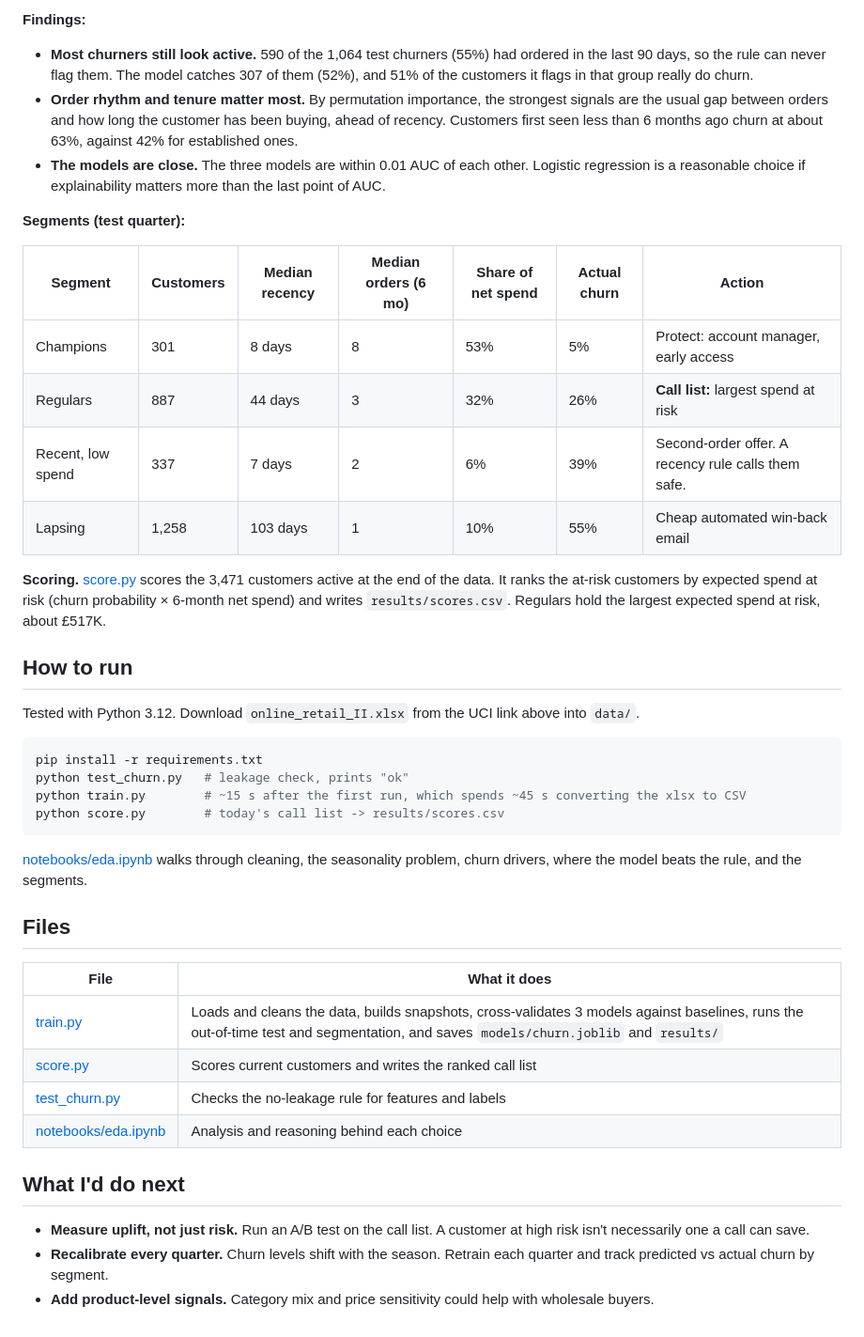
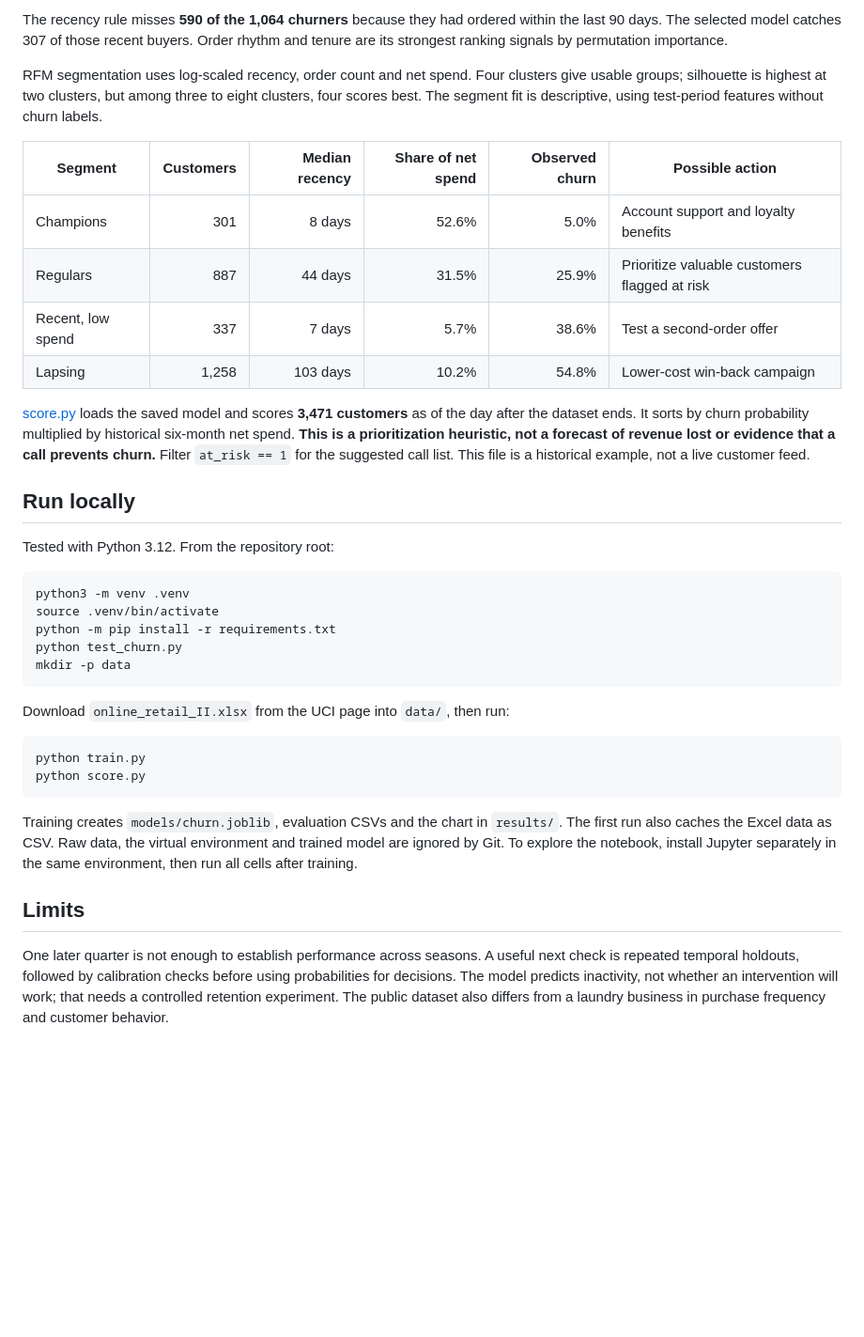
Before and after one commit to guptas-git/customer-churn, a Markdown page: README.md, the part around one of its changes. Shown at 94% size. Rendered like a GitHub page; blank space fills up the shorter version.

````diff
--- a/README.md
+++ b/README.md
@@ -59,44 +49,38 @@ In cross-validation on the training quarters, XGBoost scored ROC-AUC 0.76, F1 0.
 
-**Findings:**
-- **Most churners still look active.** 590 of the 1,064 test churners (55%) had ordered in the last 90 days, so the rule can never flag them. The model catches 307 of them (52%), and 51% of the customers it flags in that group really do churn.
-- **Order rhythm and tenure matter most.** By permutation importance, the strongest signals are the usual gap between orders and how long the customer has been buying, ahead of recency. Customers first seen less than 6 months ago churn at about 63%, against 42% for established ones.
-- **The models are close.** The three models are within 0.01 AUC of each other. Logistic regression is a reasonable choice if explainability matters more than the last point of AUC.
+The recency rule misses **590 of the 1,064 churners** because they had ordered within the last 90 days. The selected model catches 307 of those recent buyers. Order rhythm and tenure are its strongest ranking signals by permutation importance.
 
-**Segments (test quarter):**
+RFM segmentation uses log-scaled recency, order count and net spend. Four clusters give usable groups; silhouette is highest at two clusters, but among three to eight clusters, four scores best. The segment fit is descriptive, using test-period features without churn labels.
 
-| Segment | Customers | Median recency | Median orders (6 mo) | Share of net spend | Actual churn | Action |
-|---|---|---|---|---|---|---|
-| Champions | 301 | 8 days | 8 | 53% | 5% | Protect: account manager, early access |
-| Regulars | 887 | 44 days | 3 | 32% | 26% | **Call list:** largest spend at risk |
-| Recent, low spend | 337 | 7 days | 2 | 6% | 39% | Second-order offer. A recency rule calls them safe. |
-| Lapsing | 1,258 | 103 days | 1 | 10% | 55% | Cheap automated win-back email |
+| Segment | Customers | Median recency | Share of net spend | Observed churn | Possible action |
+|---|---:|---:|---:|---:|---|
+| Champions | 301 | 8 days | 52.6% | 5.0% | Account support and loyalty benefits |
+| Regulars | 887 | 44 days | 31.5% | 25.9% | Prioritize valuable customers flagged at risk |
+| Recent, low spend | 337 | 7 days | 5.7% | 38.6% | Test a second-order offer |
+| Lapsing | 1,258 | 103 days | 10.2% | 54.8% | Lower-cost win-back campaign |
 
-**Scoring.** [score.py](score.py) scores the 3,471 customers active at the end of the data. It ranks the at-risk customers by expected spend at risk (churn probability × 6-month net spend) and writes `results/scores.csv`. Regulars hold the largest expected spend at risk, about £517K.
+[score.py](score.py) loads the saved model and scores **3,471 customers** as of the day after the dataset ends. It sorts by churn probability multiplied by historical six-month net spend. **This is a prioritization heuristic, not a forecast of revenue lost or evidence that a call prevents churn.** Filter `at_risk == 1` for the suggested call list. This file is a historical example, not a live customer feed.
 
-## How to run
+## Run locally
 
-Tested with Python 3.12. Download `online_retail_II.xlsx` from the UCI link above into `data/`.
+Tested with Python 3.12. From the repository root:
 
 ```bash
-pip install -r requirements.txt
-python test_churn.py   # leakage check, prints "ok"
-python train.py        # ~15 s after the first run, which spends ~45 s converting the xlsx to CSV
-python score.py        # today's call list -> results/scores.csv
+python3 -m venv .venv
+source .venv/bin/activate
+python -m pip install -r requirements.txt
+python test_churn.py
+mkdir -p data
 ```
 
-[notebooks/eda.ipynb](notebooks/eda.ipynb) walks through cleaning, the seasonality problem, churn drivers, where the model beats the rule, and the segments.
+Download `online_retail_II.xlsx` from the UCI page into `data/`, then run:
 
-## Files
+```bash
+python train.py
+python score.py
+```
 
-| File | What it does |
-|---|---|
-| [train.py](train.py) | Loads and cleans the data, builds snapshots, cross-validates 3 models against baselines, runs the out-of-time test and segmentation, and saves `models/churn.joblib` and `results/` |
-| [score.py](score.py) | Scores current customers and writes the ranked call list |
-| [test_churn.py](test_churn.py) | Checks the no-leakage rule for features and labels |
-| [notebooks/eda.ipynb](notebooks/eda.ipynb) | Analysis and reasoning behind each choice |
+Training creates `models/churn.joblib`, evaluation CSVs and the chart in `results/`. The first run also caches the Excel data as CSV. Raw data, the virtual environment and trained model are ignored by Git. To explore the notebook, install Jupyter separately in the same environment, then run all cells after training.
 
-## What I'd do next
+## Limits
 
-- **Measure uplift, not just risk.** Run an A/B test on the call list. A customer at high risk isn't necessarily one a call can save.
-- **Recalibrate every quarter.** Churn levels shift with the season. Retrain each quarter and track predicted vs actual churn by segment.
-- **Add product-level signals.** Category mix and price sensitivity could help with wholesale buyers.
+One later quarter is not enough to establish performance across seasons. A useful next check is repeated temporal holdouts, followed by calibration checks before using probabilities for decisions. The model predicts inactivity, not whether an intervention will work; that needs a controlled retention experiment. The public dataset also differs from a laundry business in purchase frequency and customer behavior.
````
Also changed, not shown: other parts of README.md (+29 -39 lines), results/churn.png, 4 other files.
